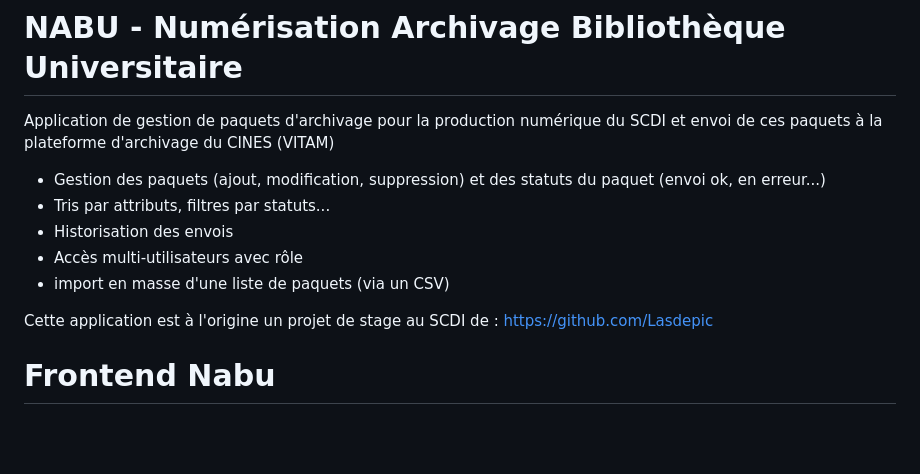
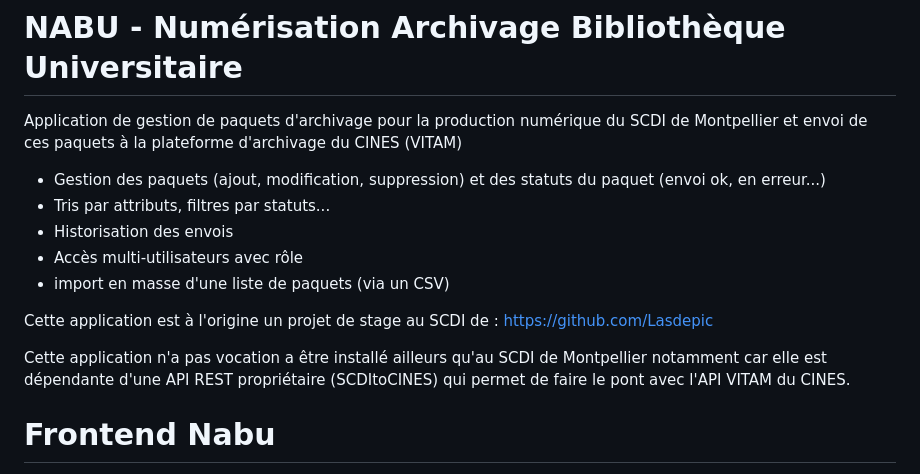
Before and after one commit to scdi-montpellier/nabu, a Markdown page: README.md, the part around the change. Drawn GitHub-style; blank space fills up the shorter version.

Commit message:
ajout avertissement

```diff
--- a/README.md
+++ b/README.md
@@ -1,5 +1,5 @@
 # NABU - Numérisation Archivage Bibliothèque Universitaire
-Application de gestion de paquets d'archivage pour la production numérique du SCDI et envoi de ces paquets à la plateforme d'archivage du CINES (VITAM)
+Application de gestion de paquets d'archivage pour la production numérique du SCDI de Montpellier et envoi de ces paquets à la plateforme d'archivage du CINES (VITAM)
  - Gestion des paquets (ajout, modification, suppression) et des statuts du paquet (envoi ok, en erreur...)
  - Tris par attributs, filtres par statuts...
  - Historisation des envois
@@ -7,6 +7,8 @@ Application de gestion de paquets d'archivage pour la production numérique du S
  - import en masse d'une liste de paquets (via un CSV)
 
  Cette application est à l'origine un projet de stage au SCDI de : [https://github.com/Lasdepic](https://github.com/Lasdepic)
+
+ Cette application n'a pas vocation a être installé ailleurs qu'au SCDI de Montpellier notamment car elle est dépendante d'une API REST propriétaire (SCDItoCINES) qui permet de faire le pont avec l'API VITAM du CINES.
 
 # Frontend Nabu
 
```
